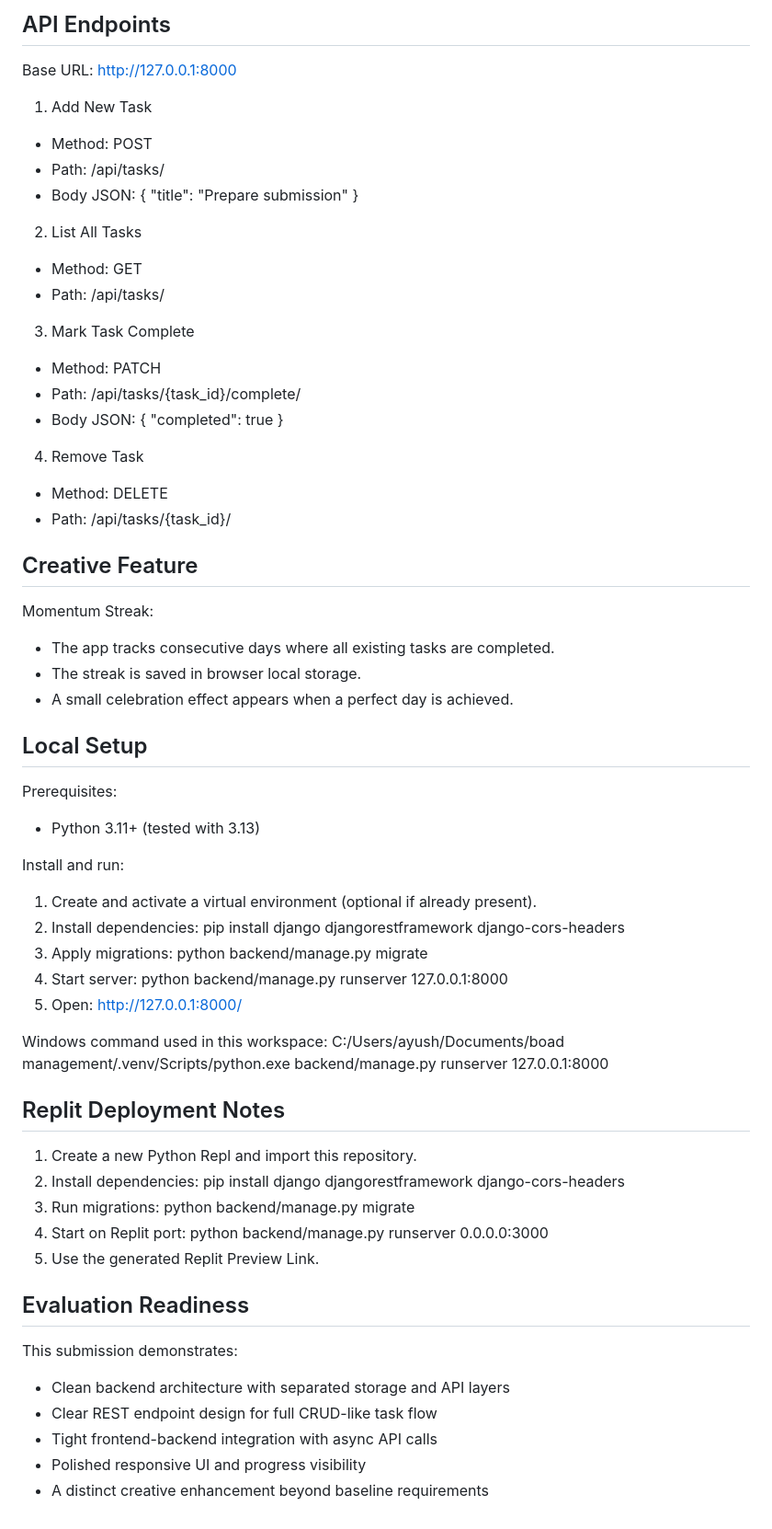
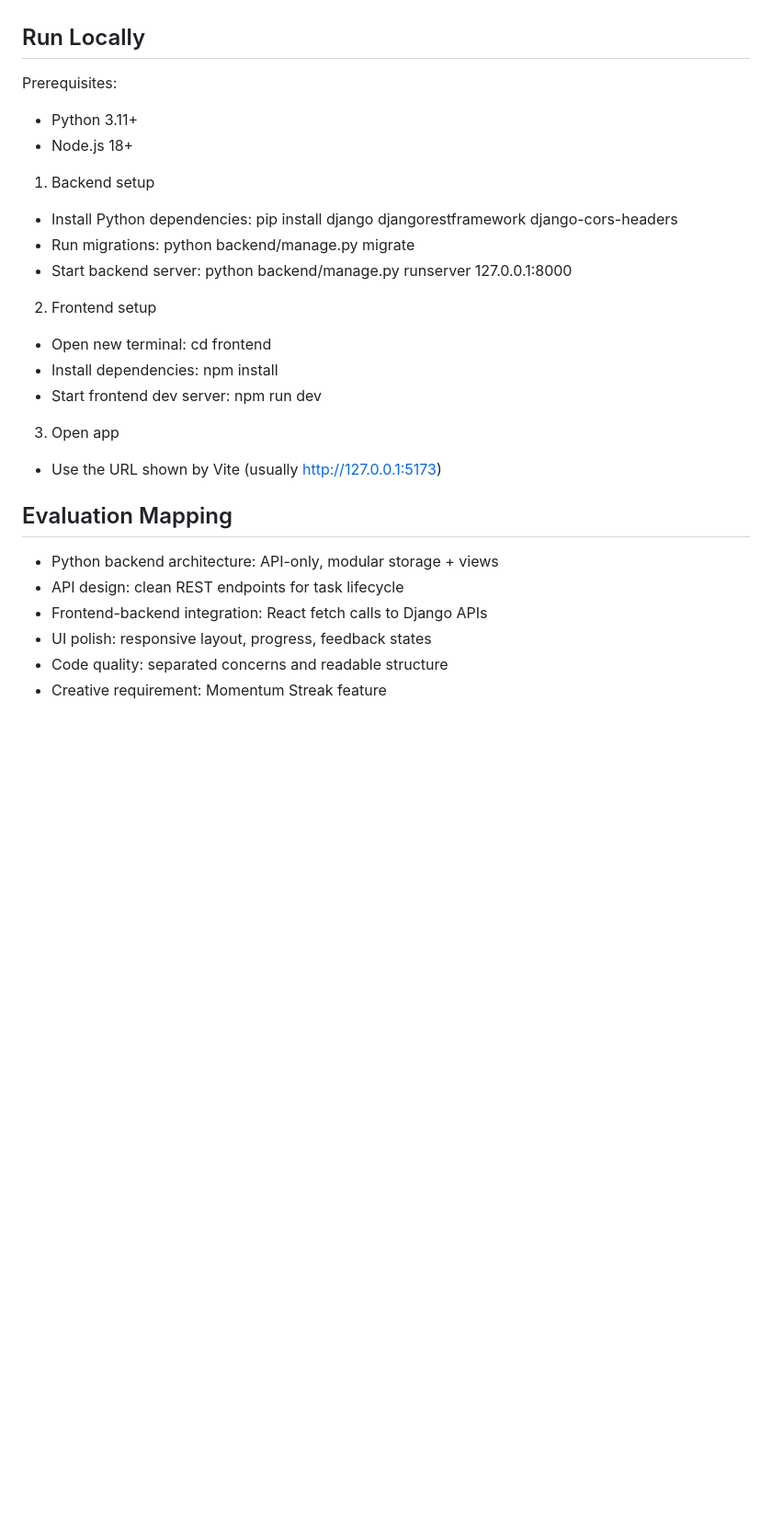
Before and after one commit to Ayush245101/Full-Stack-Task-Board-Application, a Markdown page: README.md, the part around one of its changes. Shown at 92% size. GitHub-like rendering; blank space fills up the shorter version.

```diff
--- a/README.md
+++ b/README.md
@@ -136,70 +139,33 @@ Core user actions supported:
-## API Endpoints
-
-Base URL: http://127.0.0.1:8000
-
-1. Add New Task
-- Method: POST
-- Path: /api/tasks/
-- Body JSON:
-  { "title": "Prepare submission" }
-
-2. List All Tasks
-- Method: GET
-- Path: /api/tasks/
-
-3. Mark Task Complete
-- Method: PATCH
-- Path: /api/tasks/{task_id}/complete/
-- Body JSON:
-  { "completed": true }
-
-4. Remove Task
-- Method: DELETE
-- Path: /api/tasks/{task_id}/
-
-## Creative Feature
-
-Momentum Streak:
-- The app tracks consecutive days where all existing tasks are completed.
-- The streak is saved in browser local storage.
-- A small celebration effect appears when a perfect day is achieved.
-
-## Local Setup
+## Run Locally
 
 Prerequisites:
-- Python 3.11+ (tested with 3.13)
+- Python 3.11+
+- Node.js 18+
 
-Install and run:
+1. Backend setup
+- Install Python dependencies:
+  pip install django djangorestframework django-cors-headers
+- Run migrations:
+  python backend/manage.py migrate
+- Start backend server:
+  python backend/manage.py runserver 127.0.0.1:8000
 
-1. Create and activate a virtual environment (optional if already present).
-2. Install dependencies:
-	pip install django djangorestframework django-cors-headers
-3. Apply migrations:
-	python backend/manage.py migrate
-4. Start server:
-	python backend/manage.py runserver 127.0.0.1:8000
-5. Open:
-	http://127.0.0.1:8000/
+2. Frontend setup
+- Open new terminal:
+  cd frontend
+- Install dependencies:
+  npm install
+- Start frontend dev server:
+  npm run dev
 
-Windows command used in this workspace:
-C:/Users/ayush/Documents/boad management/.venv/Scripts/python.exe backend/manage.py runserver 127.0.0.1:8000
+3. Open app
+- Use the URL shown by Vite (usually http://127.0.0.1:5173)
 
-## Replit Deployment Notes
+## Evaluation Mapping
 
-1. Create a new Python Repl and import this repository.
-2. Install dependencies:
-	pip install django djangorestframework django-cors-headers
-3. Run migrations:
-	python backend/manage.py migrate
-4. Start on Replit port:
-	python backend/manage.py runserver 0.0.0.0:3000
-5. Use the generated Replit Preview Link.
-
-## Evaluation Readiness
-
-This submission demonstrates:
-- Clean backend architecture with separated storage and API layers
-- Clear REST endpoint design for full CRUD-like task flow
-- Tight frontend-backend integration with async API calls
-- Polished responsive UI and progress visibility
-- A distinct creative enhancement beyond baseline requirements
+- Python backend architecture: API-only, modular storage + views
+- API design: clean REST endpoints for task lifecycle
+- Frontend-backend integration: React fetch calls to Django APIs
+- UI polish: responsive layout, progress, feedback states
+- Code quality: separated concerns and readable structure
+- Creative requirement: Momentum Streak feature
```
Also changed, not shown: other parts of README.md (+120 -117 lines).
